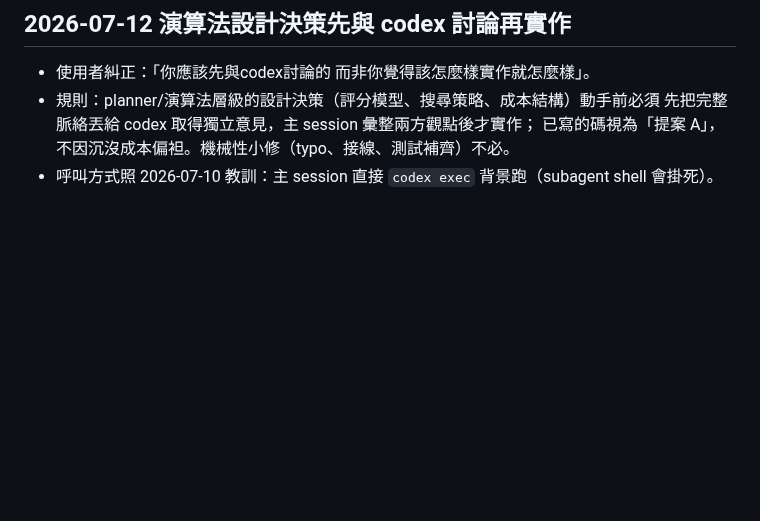
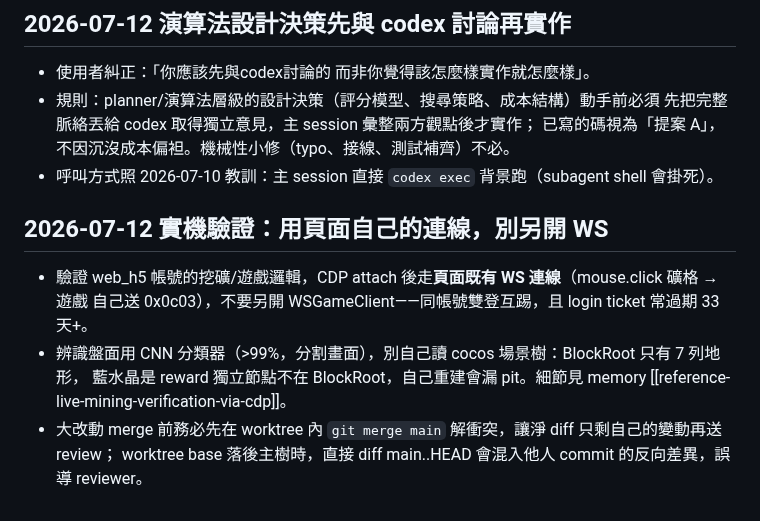
Before and after one commit to Eric25741629/ushroom-Hero, a Markdown page: tasks/lessons.md, the part around the change. GitHub-like rendering; blank space fills up the shorter version.

Commit message:
docs(lessons): 實機驗證用頁面連線 + worktree merge main 再送 review

```diff
--- a/tasks/lessons.md
+++ b/tasks/lessons.md
@@ -513,3 +513,12 @@ RogueView 主面板=有「神樹祝福/結算倒計時」且無「開始挑戰
   先把完整脈絡丟給 codex 取得獨立意見，主 session 彙整兩方觀點後才實作；
   已寫的碼視為「提案 A」，不因沉沒成本偏袒。機械性小修（typo、接線、測試補齊）不必。
 - 呼叫方式照 2026-07-10 教訓：主 session 直接 `codex exec` 背景跑（subagent shell 會掛死）。
+
+## 2026-07-12 實機驗證：用頁面自己的連線，別另開 WS
+- 驗證 web_h5 帳號的挖礦/遊戲邏輯，CDP attach 後走**頁面既有 WS 連線**（mouse.click 礦格 → 遊戲
+  自己送 0x0c03），不要另開 WSGameClient——同帳號雙登互踢，且 login ticket 常過期 33 天+。
+- 辨識盤面用 CNN 分類器（>99%，分割畫面），別自己讀 cocos 場景樹：BlockRoot 只有 7 列地形，
+  藍水晶是 reward 獨立節點不在 BlockRoot，自己重建會漏 pit。細節見 memory
+  [[reference-live-mining-verification-via-cdp]]。
+- 大改動 merge 前務必先在 worktree 內 `git merge main` 解衝突，讓淨 diff 只剩自己的變動再送 review；
+  worktree base 落後主樹時，直接 diff main..HEAD 會混入他人 commit 的反向差異，誤導 reviewer。
```
